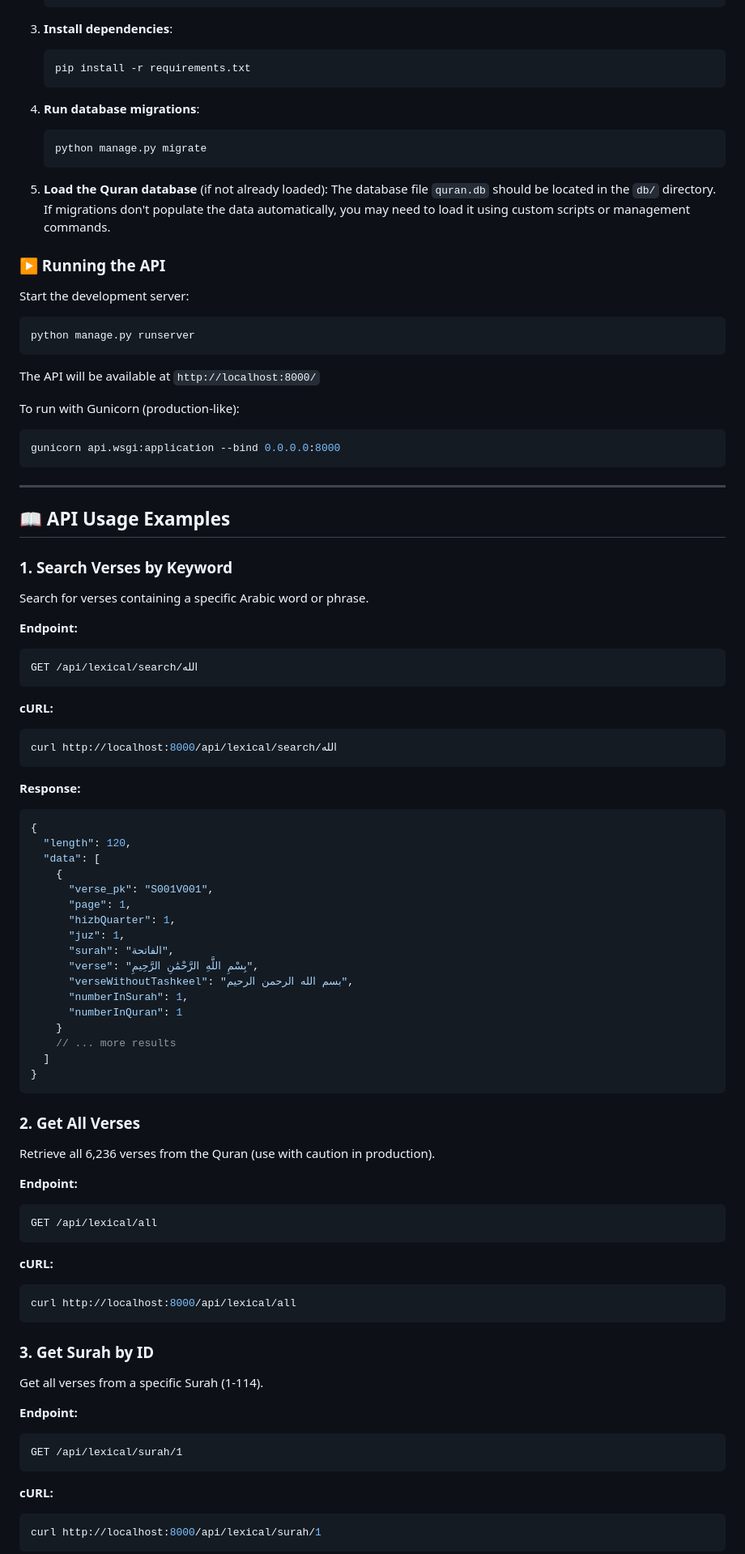
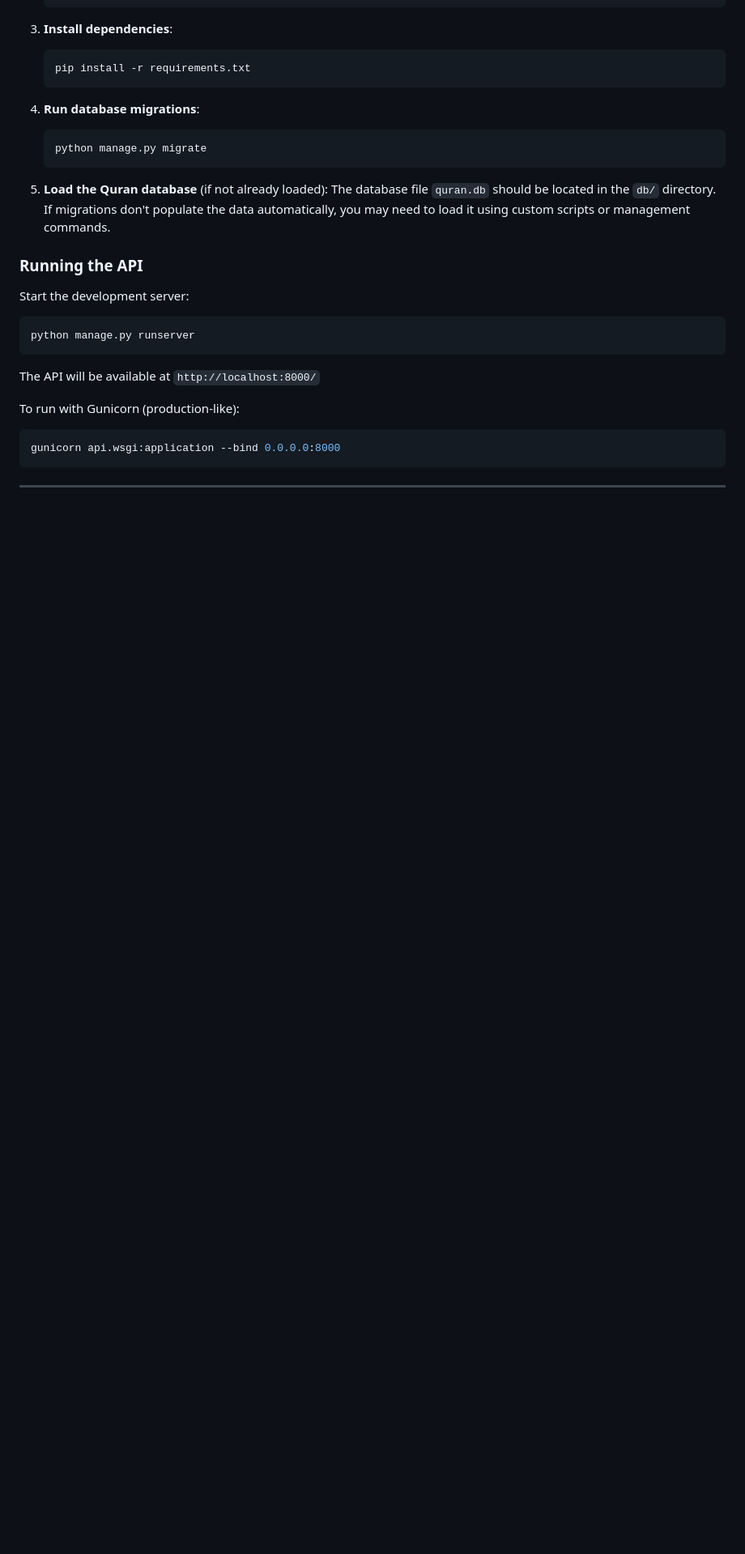
Before and after one commit to salmahmed6/Quran, a Markdown page: README.md, the part around the change printed below. Shown: that part at 81% size. Drawn GitHub-style; blank space fills up the shorter version.

Commit message:
chore: simplify README by removing unnecessary sections and enhancing formatting for clarity

````diff
--- a/README.md
+++ b/README.md
@@ -205,7 +177,7 @@ Before you begin, ensure you have the following installed:
 5. **Load the Quran database** (if not already loaded):
    The database file `quran.db` should be located in the `db/` directory. If migrations don't populate the data automatically, you may need to load it using custom scripts or management commands.
 
-### ▶️ Running the API
+###  Running the API
 
 Start the development server:
 
@@ -223,68 +195,3 @@ gunicorn api.wsgi:application --bind 0.0.0.0:8000
 
 ---
 
-## 📖 API Usage Examples
-
-### 1. Search Verses by Keyword
-
-Search for verses containing a specific Arabic word or phrase.
-
-**Endpoint:**
-```
-GET /api/lexical/search/الله
-```
-
-**cURL:**
-```bash
-curl http://localhost:8000/api/lexical/search/الله
-```
-
-**Response:**
-```json
-{
-  "length": 120,
-  "data": [
-    {
-      "verse_pk": "S001V001",
-      "page": 1,
-      "hizbQuarter": 1,
-      "juz": 1,
-      "surah": "الفاتحة",
-      "verse": "بِسْمِ اللَّهِ الرَّحْمَٰنِ الرَّحِيمِ",
-      "verseWithoutTashkeel": "بسم الله الرحمن الرحيم",
-      "numberInSurah": 1,
-      "numberInQuran": 1
-    }
-    // ... more results
-  ]
-}
-```
-
-### 2. Get All Verses
-
-Retrieve all 6,236 verses from the Quran (use with caution in production).
-
-**Endpoint:**
-```
-GET /api/lexical/all
-```
-
-**cURL:**
-```bash
-curl http://localhost:8000/api/lexical/all
-```
-
-### 3. Get Surah by ID
-
-Get all verses from a specific Surah (1-114).
-
-**Endpoint:**
-```
-GET /api/lexical/surah/1
-```
-
-**cURL:**
-```bash
-curl http://localhost:8000/api/lexical/surah/1
-```
-
````
Also changed, not shown: other parts of README.md (+18 -160 lines).
